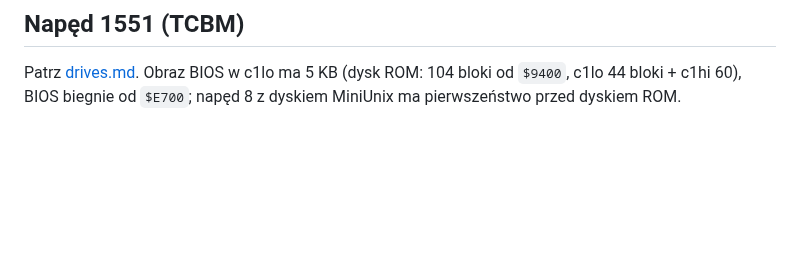
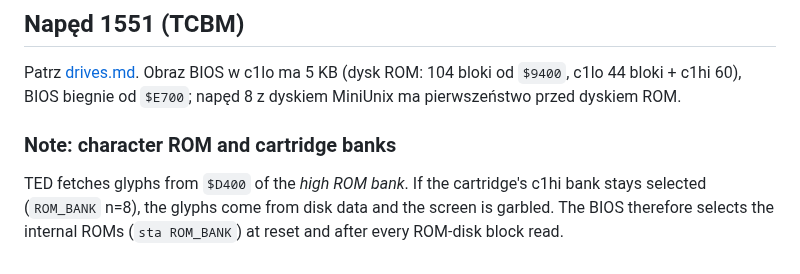
Before and after one commit to prachwal/mini6510, a Markdown page: docs/plus4.md, the part around the change. Drawn GitHub-style; blank space fills up the shorter version.

```diff
--- a/docs/plus4.md
+++ b/docs/plus4.md
@@ -18,3 +18,9 @@
 
 ## Napęd 1551 (TCBM)
 Patrz [drives.md](drives.md). Obraz BIOS w c1lo ma 5 KB (dysk ROM: 104 bloki od `$9400`, c1lo 44 bloki + c1hi 60), BIOS biegnie od `$E700`; napęd 8 z dyskiem MiniUnix ma pierwszeństwo przed dyskiem ROM.
+
+### Note: character ROM and cartridge banks
+
+TED fetches glyphs from `$D400` of the *high ROM bank*. If the cartridge's c1hi bank stays selected (`ROM_BANK` n=8), the
+glyphs come from disk data and the screen is garbled. The BIOS therefore selects the internal ROMs (`sta ROM_BANK`) at reset
+and after every ROM-disk block read.
```
Also changed, not shown: README.md (+5 -0 lines), docs/drives.md (+5 -0 lines), docs/img/c64-drive-boot.png (added), docs/img/c64-drive-shell.png (added), docs/img/plus4-drive-boot.png (added), docs/img/plus4-drive-shell.png (added), 2 other files.
